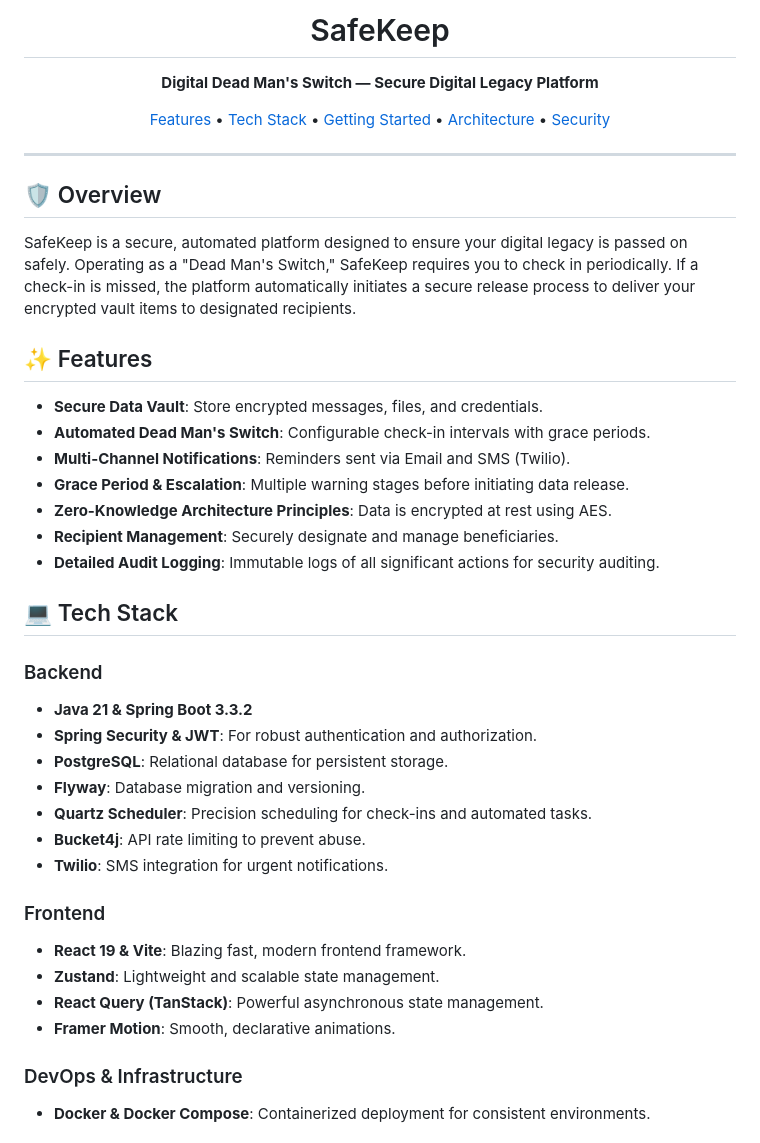
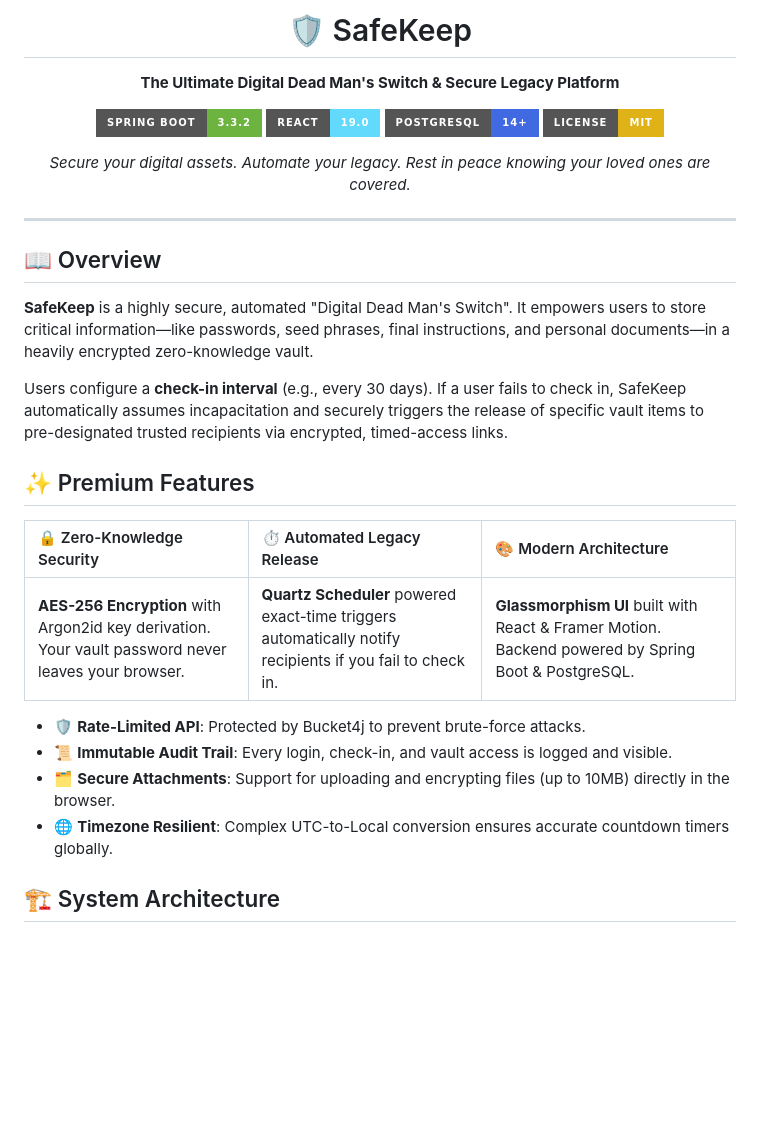
Before and after one commit to Siddharth7880/SafeKeep, a Markdown page: README.md, the part around one of its changes. Drawn GitHub-style; badges without logos; blank space fills up the shorter version.

Commit message:
docs: overhaul README with premium layout, badges, and architecture diagrams

```diff
--- a/README.md
+++ b/README.md
@@ -1,49 +1,36 @@
 <div align="center">
-  <h1>SafeKeep</h1>
-  <p><strong>Digital Dead Man's Switch — Secure Digital Legacy Platform</strong></p>
 
-  <p>
-    <a href="#features">Features</a> •
-    <a href="#tech-stack">Tech Stack</a> •
-    <a href="#getting-started">Getting Started</a> •
-    <a href="#architecture">Architecture</a> •
-    <a href="#security">Security</a>
-  </p>
-</div>
+# 🛡️ SafeKeep
+
+**The Ultimate Digital Dead Man's Switch & Secure Legacy Platform**
+
+[![Spring Boot](https://img.shields.io/badge/Spring%20Boot-3.3.2-6DB33F?style=for-the-badge&logo=springboot)](https://spring.io/)
+[![React](https://img.shields.io/badge/React-19.0-61DAFB?style=for-the-badge&logo=react)](https://reactjs.org/)
+[![PostgreSQL](https://img.shields.io/badge/PostgreSQL-14%2B-4169E1?style=for-the-badge&logo=postgresql)](https://www.postgresql.org/)
+[![License: MIT](https://img.shields.io/badge/License-MIT-yellow.svg?style=for-the-badge)](https://opensource.org/licenses/MIT)
+
+*Secure your digital assets. Automate your legacy. Rest in peace knowing your loved ones are covered.*
 
 ---
 
-## 🛡️ Overview
+</div>
 
-SafeKeep is a secure, automated platform designed to ensure your digital legacy is passed on safely. Operating as a "Dead Man's Switch," SafeKeep requires you to check in periodically. If a check-in is missed, the platform automatically initiates a secure release process to deliver your encrypted vault items to designated recipients.
+## 📖 Overview
 
-## ✨ Features
+**SafeKeep** is a highly secure, automated "Digital Dead Man's Switch". It empowers users to store critical information—like passwords, seed phrases, final instructions, and personal documents—in a heavily encrypted zero-knowledge vault.
 
-- **Secure Data Vault**: Store encrypted messages, files, and credentials.
-- **Automated Dead Man's Switch**: Configurable check-in intervals with grace periods.
-- **Multi-Channel Notifications**: Reminders sent via Email and SMS (Twilio).
-- **Grace Period & Escalation**: Multiple warning stages before initiating data release.
-- **Zero-Knowledge Architecture Principles**: Data is encrypted at rest using AES.
-- **Recipient Management**: Securely designate and manage beneficiaries.
-- **Detailed Audit Logging**: Immutable logs of all significant actions for security auditing.
+Users configure a **check-in interval** (e.g., every 30 days). If a user fails to check in, SafeKeep automatically assumes incapacitation and securely triggers the release of specific vault items to pre-designated trusted recipients via encrypted, timed-access links.
 
-## 💻 Tech Stack
+## ✨ Premium Features
 
-### Backend
-- **Java 21 & Spring Boot 3.3.2**
-- **Spring Security & JWT**: For robust authentication and authorization.
-- **PostgreSQL**: Relational database for persistent storage.
-- **Flyway**: Database migration and versioning.
-- **Quartz Scheduler**: Precision scheduling for check-ins and automated tasks.
-- **Bucket4j**: API rate limiting to prevent abuse.
-- **Twilio**: SMS integration for urgent notifications.
+| 🔒 Zero-Knowledge Security | ⏱️ Automated Legacy Release | 🎨 Modern Architecture |
+| :--- | :--- | :--- |
+| **AES-256 Encryption** with Argon2id key derivation. Your vault password never leaves your browser. | **Quartz Scheduler** powered exact-time triggers automatically notify recipients if you fail to check in. | **Glassmorphism UI** built with React & Framer Motion. Backend powered by Spring Boot & PostgreSQL. |
 
-### Frontend
-- **React 19 & Vite**: Blazing fast, modern frontend framework.
-- **Zustand**: Lightweight and scalable state management.
-- **React Query (TanStack)**: Powerful asynchronous state management.
-- **Framer Motion**: Smooth, declarative animations.
+- 🛡️ **Rate-Limited API**: Protected by Bucket4j to prevent brute-force attacks.
+- 📜 **Immutable Audit Trail**: Every login, check-in, and vault access is logged and visible.
+- 🗂️ **Secure Attachments**: Support for uploading and encrypting files (up to 10MB) directly in the browser.
+- 🌐 **Timezone Resilient**: Complex UTC-to-Local conversion ensures accurate countdown timers globally.
 
-### DevOps & Infrastructure
-- **Docker & Docker Compose**: Containerized deployment for consistent environments.
+## 🏗️ System Architecture
 
```
Also changed, not shown: other parts of README.md (+66 -62 lines).
